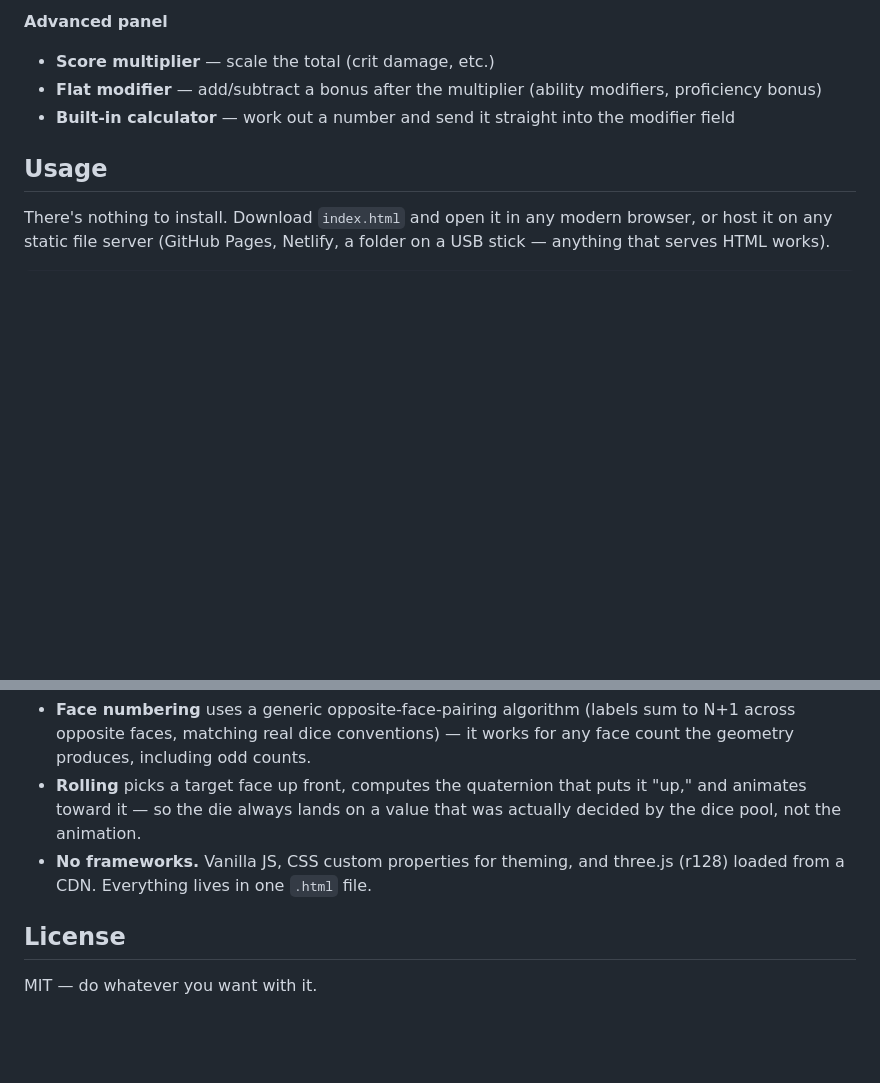
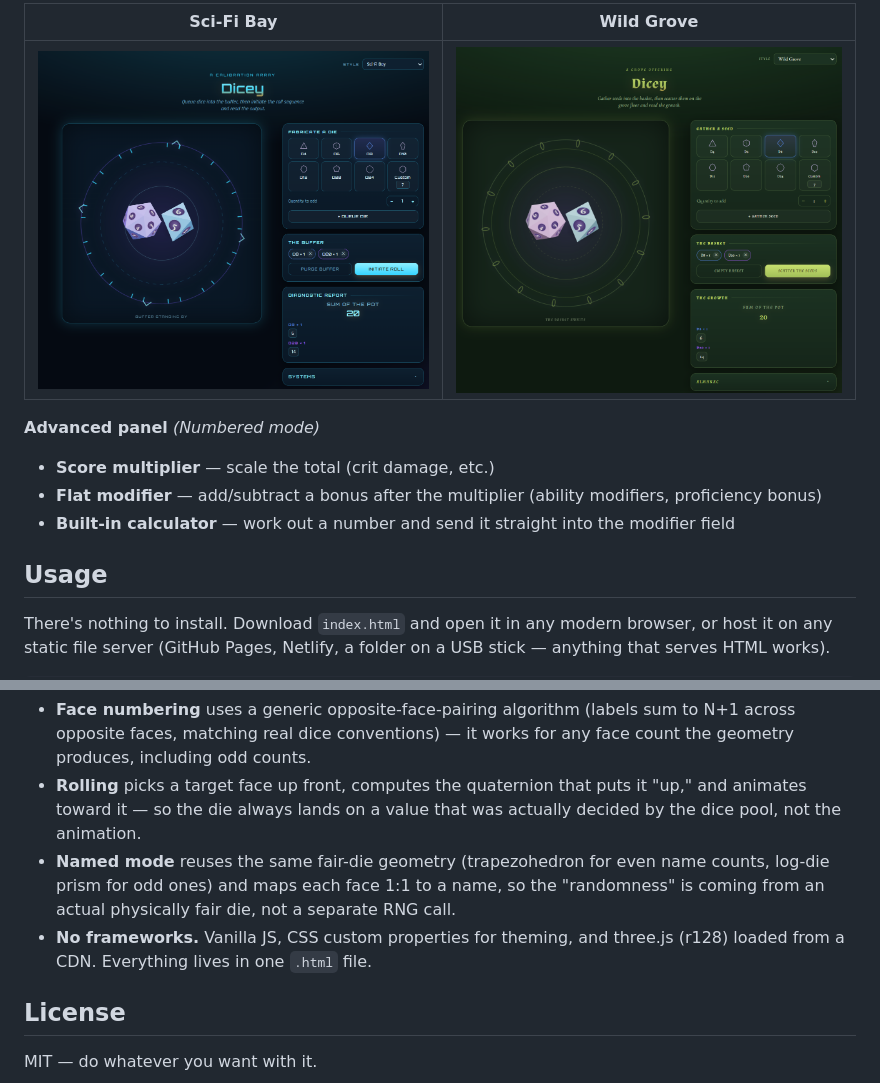
Before and after one commit to zoutbot-cpu/Dicey, a Markdown page: README.md, 2 parts joined by grey strips. Rendered like a GitHub page; blank space fills up the shorter version.

```diff
--- a/README.md
+++ b/README.md
@@ -34,5 +41,9 @@ A single dropdown reskins the entire page — colors, fonts, the decorative ring
 
-**Advanced panel**
+| Sci-Fi Bay | Wild Grove |
+|---|---|
+| ![Sci-Fi theme](assets/sci-fi.png) | ![Nature theme](assets/wildgrove.png) |
+
+**Advanced panel** *(Numbered mode)*
 - **Score multiplier** — scale the total (crit damage, etc.)
 - **Flat modifier** — add/subtract a bonus after the multiplier (ability modifiers, proficiency bonus)
 - **Built-in calculator** — work out a number and send it straight into the modifier field
@@ -51,7 +62,9 @@ open index.html
 - **Geometry** is built at runtime from first principles using `three.js` primitives (Tetrahedron/Box/Octahedron/Dodecahedron/Icosahedron for the Platonic dice) plus hand-derived constructions for the D10/D24/custom dice, verified for planarity and correct triangle winding.
 - **Face numbering** uses a generic opposite-face-pairing algorithm (labels sum to N+1 across opposite faces, matching real dice conventions) — it works for any face count the geometry produces, including odd counts.
 - **Rolling** picks a target face up front, computes the quaternion that puts it "up," and animates toward it — so the die always lands on a value that was actually decided by the dice pool, not the animation.
+- **Named mode** reuses the same fair-die geometry (trapezohedron for even name counts, log-die prism for odd ones) and maps each face 1:1 to a name, so the "randomness" is coming from an actual physically fair die, not a separate RNG call.
 - **No frameworks.** Vanilla JS, CSS custom properties for theming, and three.js (r128) loaded from a CDN. Everything lives in one `.html` file.
+
 ## License
 
 MIT — do whatever you want with it.
```
Also changed, not shown: other parts of README.md (+13 -6 lines).
